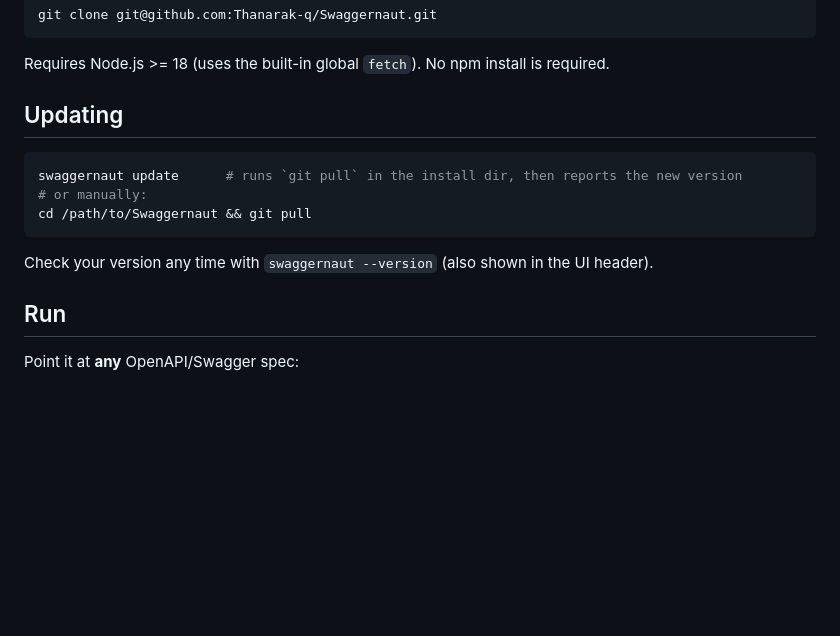
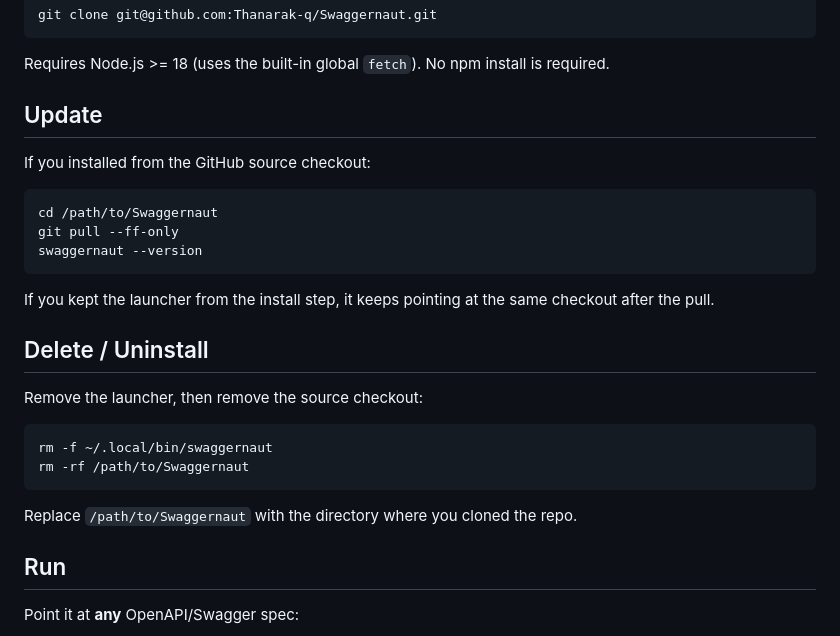
Before and after one commit to Thanarak-q/PENAPI, a Markdown page: README.md, the part around the change. Rendered like a GitHub page; blank space fills up the shorter version.

Commit message:
docs: update install update delete guide

````diff
--- a/README.md
+++ b/README.md
@@ -37,15 +37,29 @@ git clone git@github.com:Thanarak-q/Swaggernaut.git
 Requires Node.js >= 18 (uses the built-in global `fetch`). No npm install is
 required.
 
-## Updating
+## Update
+
+If you installed from the GitHub source checkout:
 
 ```bash
-swaggernaut update      # runs `git pull` in the install dir, then reports the new version
-# or manually:
-cd /path/to/Swaggernaut && git pull
+cd /path/to/Swaggernaut
+git pull --ff-only
+swaggernaut --version
 ```
 
-Check your version any time with `swaggernaut --version` (also shown in the UI header).
+If you kept the launcher from the install step, it keeps pointing at the same
+checkout after the pull.
+
+## Delete / Uninstall
+
+Remove the launcher, then remove the source checkout:
+
+```bash
+rm -f ~/.local/bin/swaggernaut
+rm -rf /path/to/Swaggernaut
+```
+
+Replace `/path/to/Swaggernaut` with the directory where you cloned the repo.
 
 ## Run
 
````
